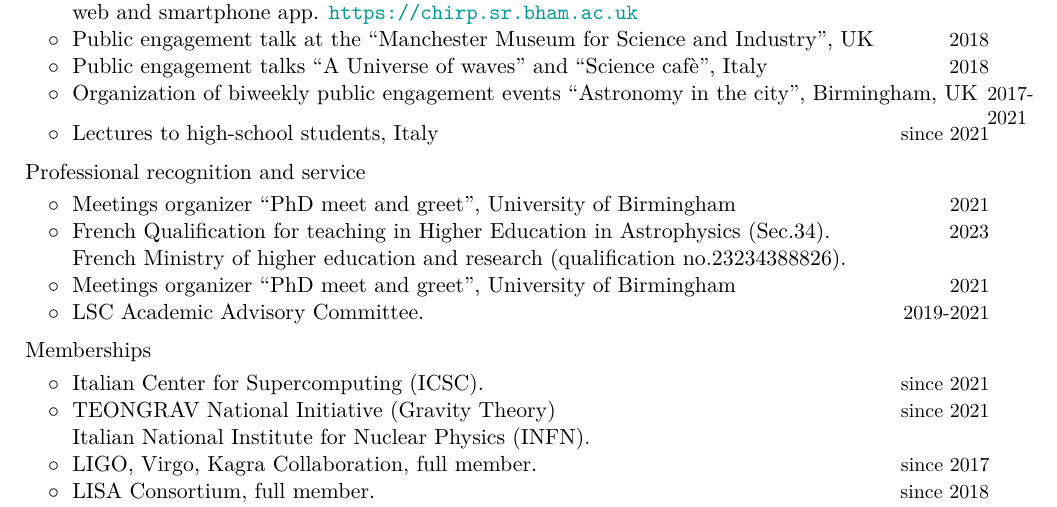
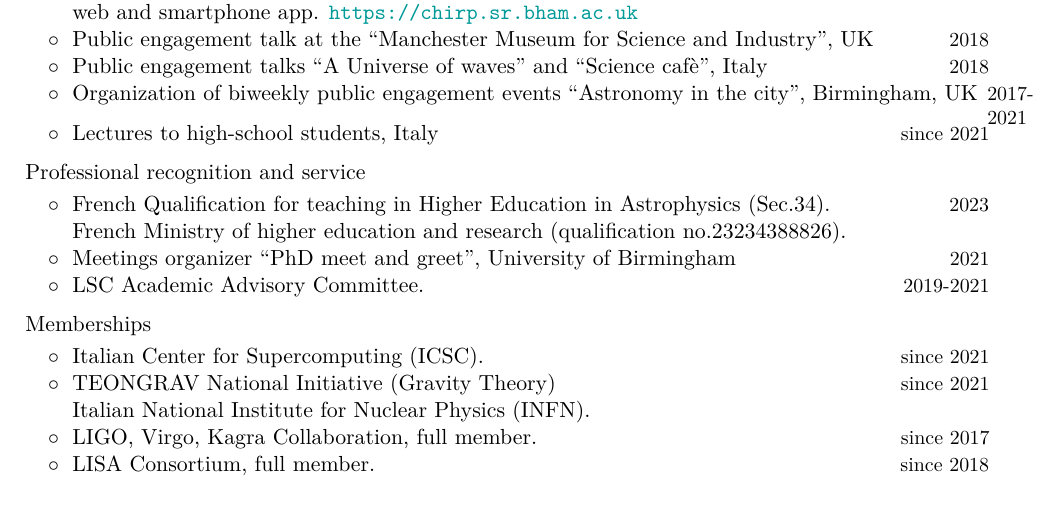
Before and after one commit to RiccardoBuscicchio/CV, a LaTeX CV (CV.tex): part of page 4 of 5, cut so that both start at the same text. Compiled offline with XeLaTeX.

Commit message:
Update CV.tex

```diff
--- a/CV.tex
+++ b/CV.tex
@@ -330,11 +330,10 @@ $\circ\;$  Monthly Notices of the Royal Astronomical Society& \\
 
 \cvitemwithcomment{}{\hspace{0.4cm}$\circ\;$ Lectures to high-school students, Italy}{since 2021}\vspace{-0.1cm}
 
+%mark_CVshort
 \vspace{0.2cm}
 \textbf{\textcolor{black}{Professional recognition and service}}
 \vspace{0.1cm}
-
-\cvitemwithcomment{}{\hspace{0.4cm}$\circ\;$ Meetings organizer ``PhD meet and greet'', University of Birmingham}{2021}\vspace{-0.1cm}
 
 \cvitemwithcomment{}{\hspace{0.4cm}$\circ\;$ French Qualification for teaching in Higher Education in Astrophysics (Sec.34).}{2023}\vspace{-0.1cm}
 \hspace{0.4cm}$\phantom{\circ}\;$ French Ministry of higher education and research (qualification no.23234388826).
```
Also changed, not shown: CV.tex (6 more changed lines).
